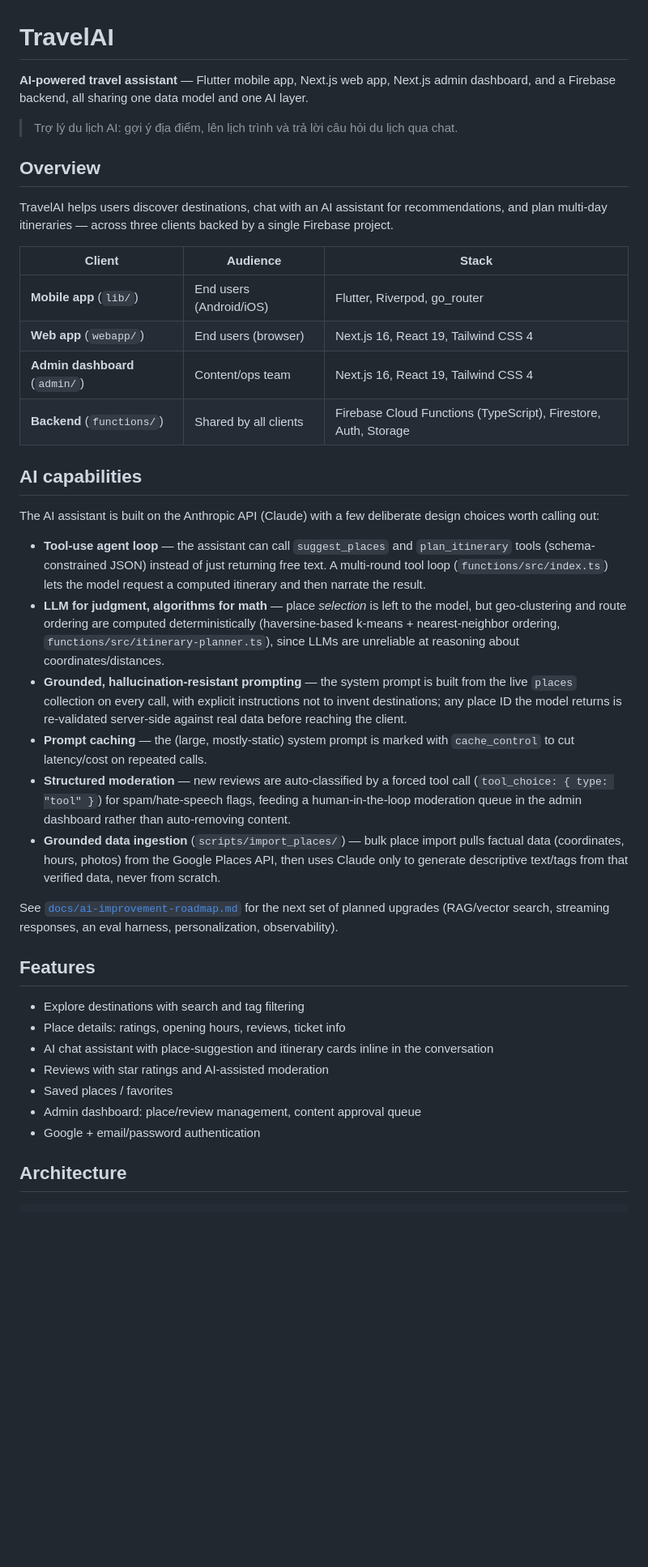
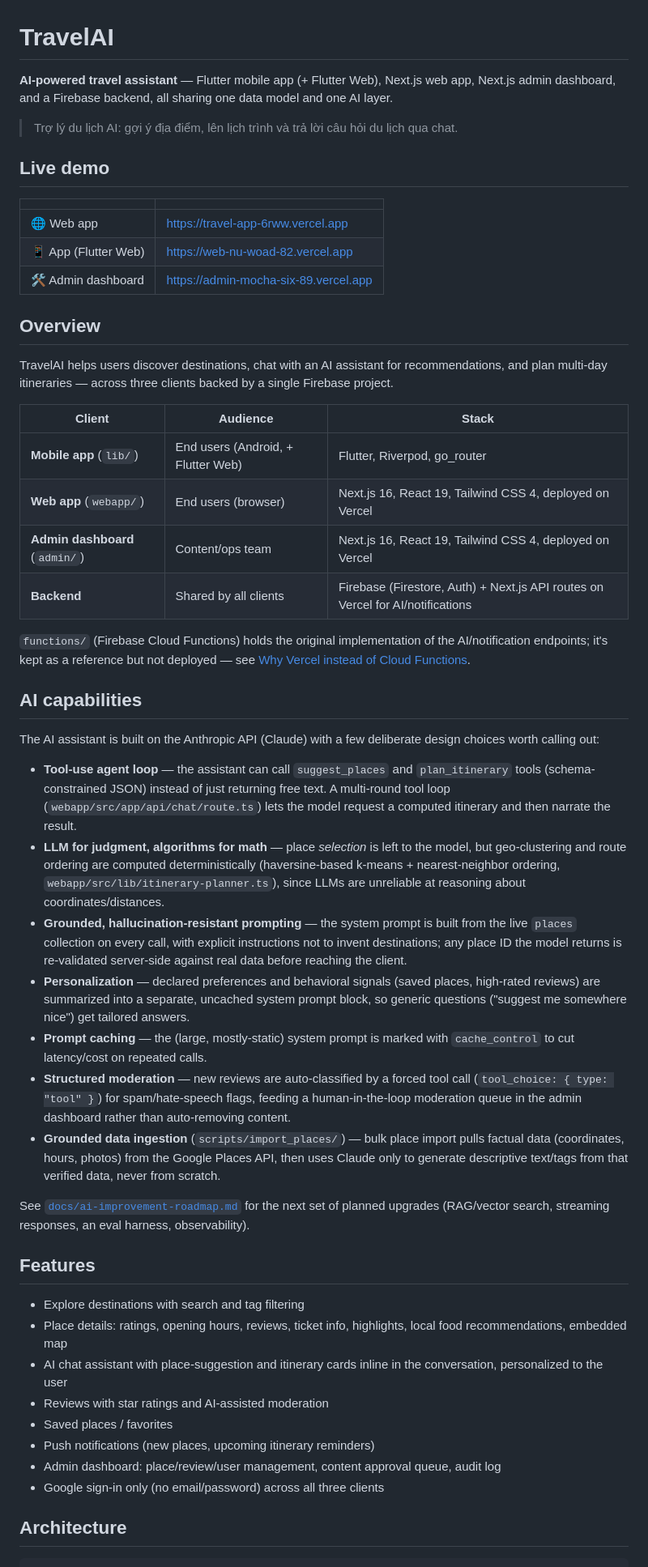
Before and after one commit to tuong10adc2/Travel_App, a Markdown page: README.md, the part around one of its changes. Shown at 81% size. Drawn GitHub-style; blank space fills up the shorter version.

```diff
--- a/README.md
+++ b/README.md
@@ -1,8 +1,16 @@
 # TravelAI
 
-**AI-powered travel assistant** — Flutter mobile app, Next.js web app, Next.js admin dashboard, and a Firebase backend, all sharing one data model and one AI layer.
+**AI-powered travel assistant** — Flutter mobile app (+ Flutter Web), Next.js web app, Next.js admin dashboard, and a Firebase backend, all sharing one data model and one AI layer.
 
 > Trợ lý du lịch AI: gợi ý địa điểm, lên lịch trình và trả lời câu hỏi du lịch qua chat.
+
+## Live demo
+
+| | |
+|---|---|
+| 🌐 Web app | https://travel-app-6rww.vercel.app |
+| 📱 App (Flutter Web) | https://web-nu-woad-82.vercel.app |
+| 🛠️ Admin dashboard | https://admin-mocha-six-89.vercel.app |
 
 ## Overview
 
@@ -10,33 +18,38 @@ TravelAI helps users discover destinations, chat with an AI assistant for recomm
 
 | Client | Audience | Stack |
 |---|---|---|
-| **Mobile app** (`lib/`) | End users (Android/iOS) | Flutter, Riverpod, go_router |
-| **Web app** (`webapp/`) | End users (browser) | Next.js 16, React 19, Tailwind CSS 4 |
-| **Admin dashboard** (`admin/`) | Content/ops team | Next.js 16, React 19, Tailwind CSS 4 |
-| **Backend** (`functions/`) | Shared by all clients | Firebase Cloud Functions (TypeScript), Firestore, Auth, Storage |
+| **Mobile app** (`lib/`) | End users (Android, + Flutter Web) | Flutter, Riverpod, go_router |
+| **Web app** (`webapp/`) | End users (browser) | Next.js 16, React 19, Tailwind CSS 4, deployed on Vercel |
+| **Admin dashboard** (`admin/`) | Content/ops team | Next.js 16, React 19, Tailwind CSS 4, deployed on Vercel |
+| **Backend** | Shared by all clients | Firebase (Firestore, Auth) + Next.js API routes on Vercel for AI/notifications |
+
+`functions/` (Firebase Cloud Functions) holds the original implementation of the AI/notification
+endpoints; it's kept as a reference but not deployed — see [Why Vercel instead of Cloud Functions](#why-vercel-instead-of-cloud-functions).
 
 ## AI capabilities
 
 The AI assistant is built on the Anthropic API (Claude) with a few deliberate design choices worth calling out:
 
-- **Tool-use agent loop** — the assistant can call `suggest_places` and `plan_itinerary` tools (schema-constrained JSON) instead of just returning free text. A multi-round tool loop (`functions/src/index.ts`) lets the model request a computed itinerary and then narrate the result.
-- **LLM for judgment, algorithms for math** — place *selection* is left to the model, but geo-clustering and route ordering are computed deterministically (haversine-based k-means + nearest-neighbor ordering, `functions/src/itinerary-planner.ts`), since LLMs are unreliable at reasoning about coordinates/distances.
+- **Tool-use agent loop** — the assistant can call `suggest_places` and `plan_itinerary` tools (schema-constrained JSON) instead of just returning free text. A multi-round tool loop (`webapp/src/app/api/chat/route.ts`) lets the model request a computed itinerary and then narrate the result.
+- **LLM for judgment, algorithms for math** — place *selection* is left to the model, but geo-clustering and route ordering are computed deterministically (haversine-based k-means + nearest-neighbor ordering, `webapp/src/lib/itinerary-planner.ts`), since LLMs are unreliable at reasoning about coordinates/distances.
 - **Grounded, hallucination-resistant prompting** — the system prompt is built from the live `places` collection on every call, with explicit instructions not to invent destinations; any place ID the model returns is re-validated server-side against real data before reaching the client.
+- **Personalization** — declared preferences and behavioral signals (saved places, high-rated reviews) are summarized into a separate, uncached system prompt block, so generic questions ("suggest me somewhere nice") get tailored answers.
 - **Prompt caching** — the (large, mostly-static) system prompt is marked with `cache_control` to cut latency/cost on repeated calls.
 - **Structured moderation** — new reviews are auto-classified by a forced tool call (`tool_choice: { type: "tool" }`) for spam/hate-speech flags, feeding a human-in-the-loop moderation queue in the admin dashboard rather than auto-removing content.
 - **Grounded data ingestion** (`scripts/import_places/`) — bulk place import pulls factual data (coordinates, hours, photos) from the Google Places API, then uses Claude only to generate descriptive text/tags from that verified data, never from scratch.
 
-See [`docs/ai-improvement-roadmap.md`](docs/ai-improvement-roadmap.md) for the next set of planned upgrades (RAG/vector search, streaming responses, an eval harness, personalization, observability).
+See [`docs/ai-improvement-roadmap.md`](docs/ai-improvement-roadmap.md) for the next set of planned upgrades (RAG/vector search, streaming responses, an eval harness, observability).
 
 ## Features
 
 - Explore destinations with search and tag filtering
-- Place details: ratings, opening hours, reviews, ticket info
-- AI chat assistant with place-suggestion and itinerary cards inline in the conversation
+- Place details: ratings, opening hours, reviews, ticket info, highlights, local food recommendations, embedded map
+- AI chat assistant with place-suggestion and itinerary cards inline in the conversation, personalized to the user
 - Reviews with star ratings and AI-assisted moderation
 - Saved places / favorites
-- Admin dashboard: place/review management, content approval queue
-- Google + email/password authentication
+- Push notifications (new places, upcoming itinerary reminders)
+- Admin dashboard: place/review/user management, content approval queue, audit log
+- Google sign-in only (no email/password) across all three clients
 
 ## Architecture
 
```
Also changed, not shown: other parts of README.md (+27 -24 lines).
